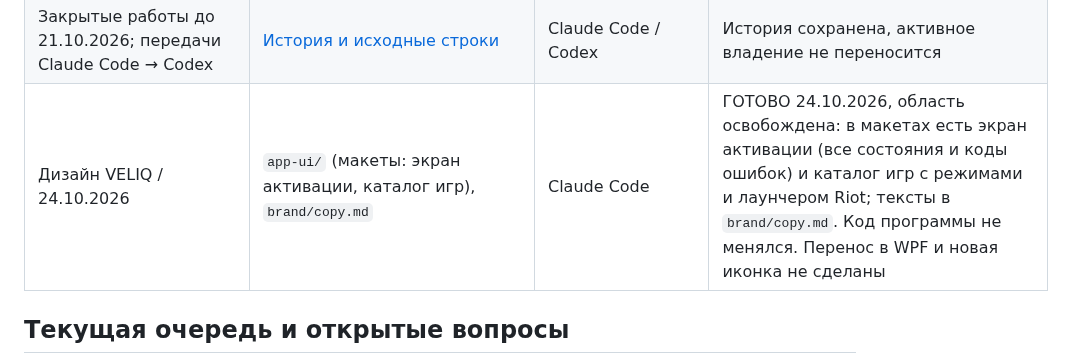
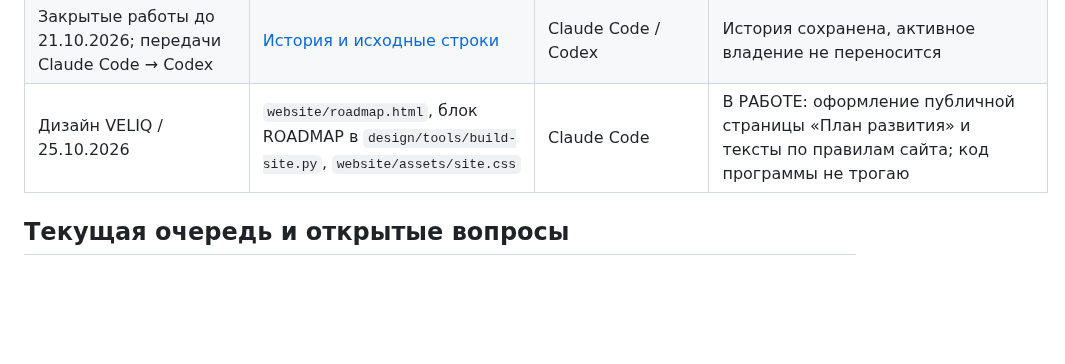
Before and after one commit to buzzmean/neexitlag, a Markdown page: docs/handoff/CURRENT.md, the part around the change. Rendered like a GitHub page; blank space fills up the shorter version.

Commit message:
Пометить владение: оформление страницы «План развития»
Co-Authored-By: Claude Opus 5.5 <noreply@anthropic.com>
Claude-Session: https://claude.ai/code/session_01LgfLxZhQAuqi5kufD82WLb

```diff
--- a/docs/handoff/CURRENT.md
+++ b/docs/handoff/CURRENT.md
@@ -43,7 +43,7 @@ Prepush: existingRPC routed/clubreadonly; no manifestreader/default/newdeps; PSq
 | Регрессия выключения A–E (6adefe5) | Детали — [ARCHIVE.md](ARCHIVE.md) | Codex / codex/work | ОСВОБОЖДЕНО; код готов, Windows/ISP gates см. ниже |
 | A1–A6, B1, C1–C2, D1–D2, E1–E2 | Детали — [ARCHIVE.md](ARCHIVE.md) | Codex / codex/work | ОСВОБОЖДЕНО; код готов, Windows/ISP gates см. ниже |
 | Закрытые работы до 21.10.2026; передачи Claude Code → Codex | [История и исходные строки](ARCHIVE.md) | Claude Code / Codex | История сохранена, активное владение не переносится |
-| Дизайн VELIQ / 24.10.2026 | `app-ui/` (макеты: экран активации, каталог игр), `brand/copy.md` | Claude Code | ГОТОВО 24.10.2026, область освобождена: в макетах есть экран активации (все состояния и коды ошибок) и каталог игр с режимами и лаунчером Riot; тексты в `brand/copy.md`. Код программы не менялся. Перенос в WPF и новая иконка не сделаны |
+| Дизайн VELIQ / 25.10.2026 | `website/roadmap.html`, блок ROADMAP в `design/tools/build-site.py`, `website/assets/site.css` | Claude Code | В РАБОТЕ: оформление публичной страницы «План развития» и тексты по правилам сайта; код программы не трогаю |
 
 ## Текущая очередь и открытые вопросы
 - M1–M5: собрать реальный .16 measurement revision2 snapshot/ClientHello наGoПК; ts/circular/nonbrowserDNS/новыйtransport менять только послеevidence. Старыеproxy/LOCAL/ordinary поля сохранены.
```
